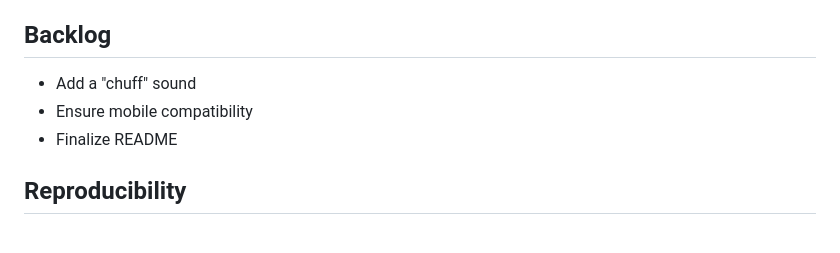
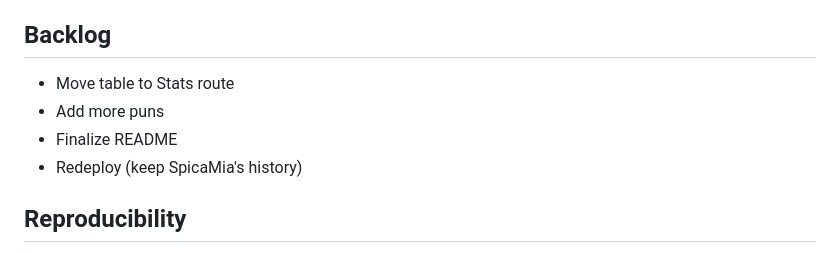
Before and after one commit to BigBangData/Puns, a Markdown page: README.md, the part around the change. GitHub-like rendering.

```diff
--- a/README.md
+++ b/README.md
@@ -53,9 +53,11 @@ __Dev Flow__
 - ssh, modify user and permissions and restart apache
 
 ## Backlog
-- Add a "chuff" sound
-- Ensure mobile compatibility
+
+- Move table to Stats route
+- Add more puns
 - Finalize README
+- Redeploy (keep SpicaMia's history)
 
 ## Reproducibility
 
```
